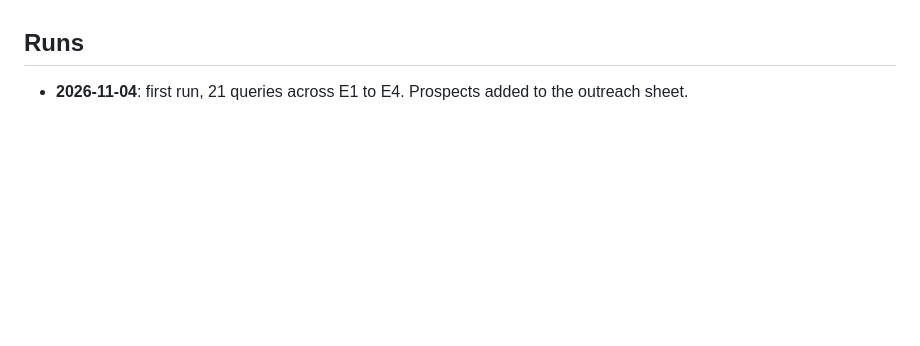
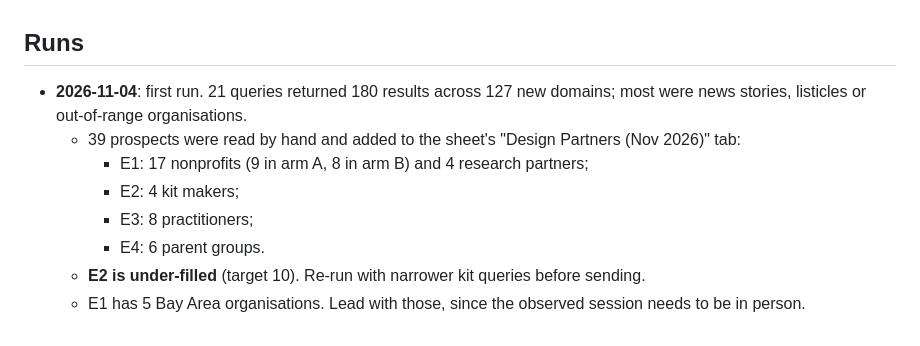
Before and after one commit to Mark-lichman/stanford-edtech-hackathon, a Markdown page: docs/outreach/README.md, the part around the change. Rendered like a GitHub page; blank space fills up the shorter version.

Commit message:
Record the first prospect search run: counts and gaps
Co-Authored-By: Claude Opus 5.5 <noreply@anthropic.com>

```diff
--- a/docs/outreach/README.md
+++ b/docs/outreach/README.md
@@ -78,4 +78,12 @@ Nimble API, one query set per experiment.
 
 ## Runs
 
-- **2026-11-04**: first run, 21 queries across E1 to E4. Prospects added to the outreach sheet.
+- **2026-11-04**: first run. 21 queries returned 180 results across 127 new domains; most
+  were news stories, listicles or out-of-range organisations.
+  - 39 prospects were read by hand and added to the sheet's "Design Partners (Nov 2026)" tab:
+    - E1: 17 nonprofits (9 in arm A, 8 in arm B) and 4 research partners;
+    - E2: 4 kit makers;
+    - E3: 8 practitioners;
+    - E4: 6 parent groups.
+  - **E2 is under-filled** (target 10). Re-run with narrower kit queries before sending.
+  - E1 has 5 Bay Area organisations. Lead with those, since the observed session needs to be in person.
```
